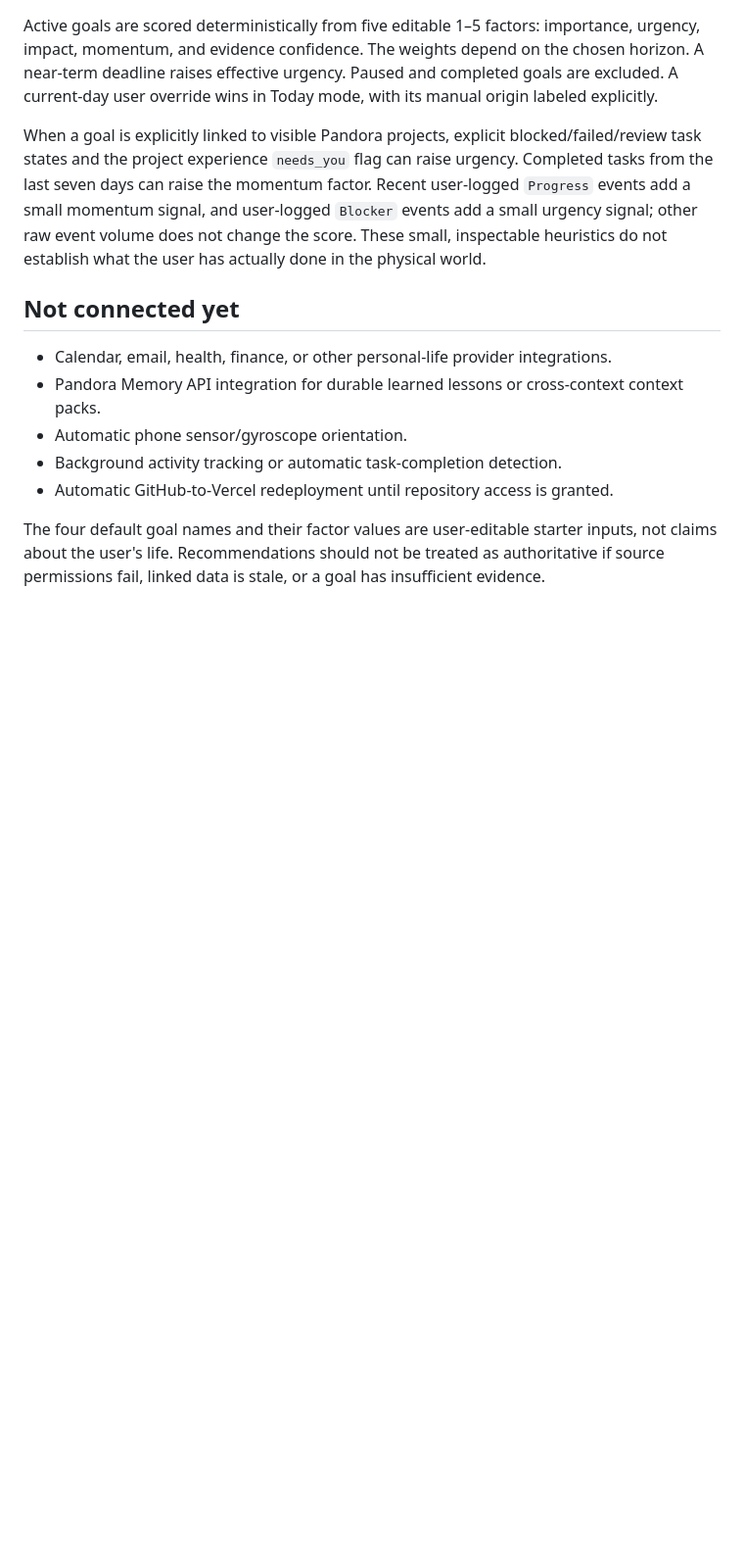
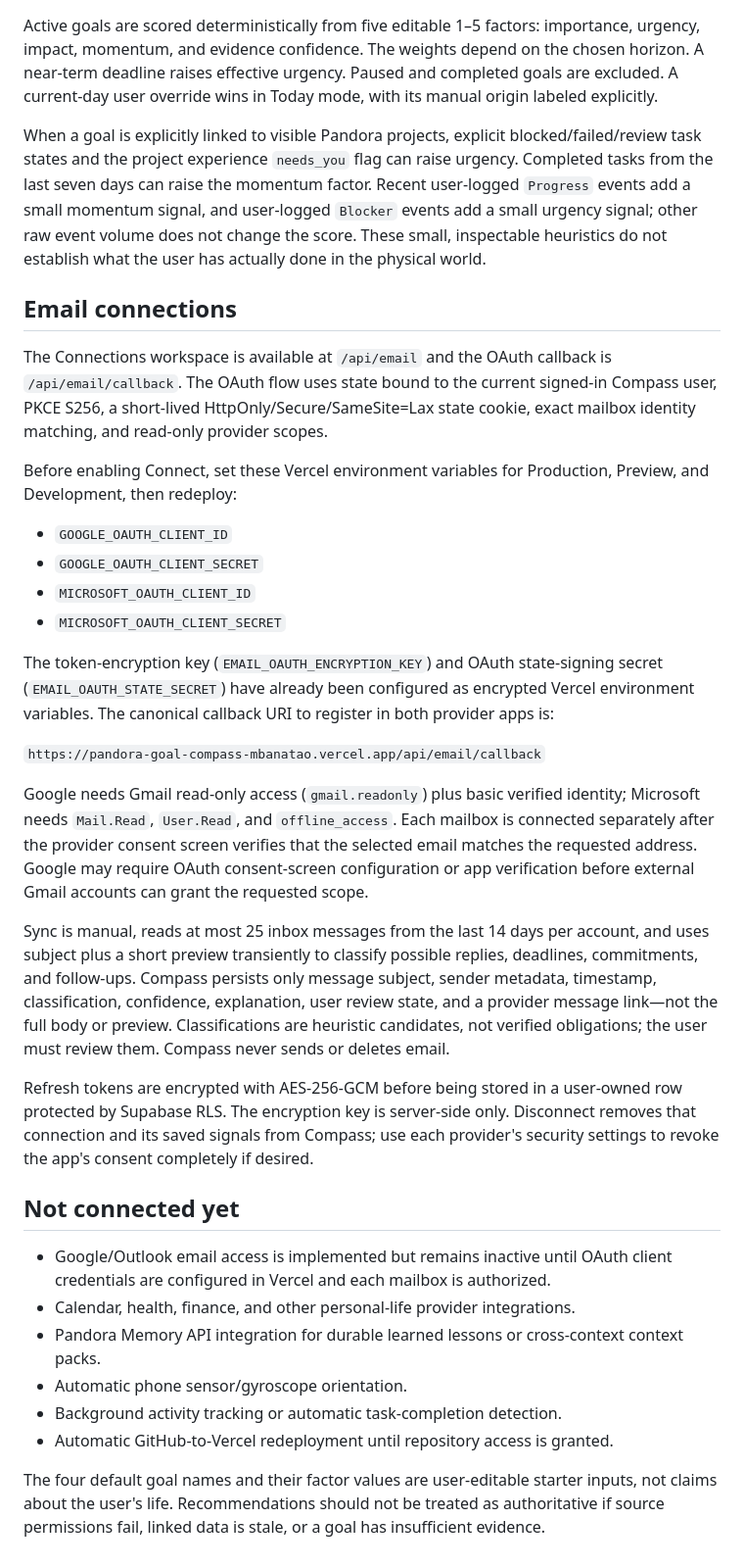
Before and after one commit to mbanatao/compass, a Markdown page: README.md, the part around one of its changes. Shown at 98% size. GitHub-like rendering; blank space fills up the shorter version.

Commit message:
Document read-only email integration and setup requirements

```diff
--- a/README.md
+++ b/README.md
@@ -77,9 +80,31 @@ Active goals are scored deterministically from five editable 1–5 factors: impo
 
 When a goal is explicitly linked to visible Pandora projects, explicit blocked/failed/review task states and the project experience `needs_you` flag can raise urgency. Completed tasks from the last seven days can raise the momentum factor. Recent user-logged `Progress` events add a small momentum signal, and user-logged `Blocker` events add a small urgency signal; other raw event volume does not change the score. These small, inspectable heuristics do not establish what the user has actually done in the physical world.
 
+## Email connections
+
+The Connections workspace is available at `/api/email` and the OAuth callback is `/api/email/callback`. The OAuth flow uses state bound to the current signed-in Compass user, PKCE S256, a short-lived HttpOnly/Secure/SameSite=Lax state cookie, exact mailbox identity matching, and read-only provider scopes.
+
+Before enabling Connect, set these Vercel environment variables for Production, Preview, and Development, then redeploy:
+
+- `GOOGLE_OAUTH_CLIENT_ID`
+- `GOOGLE_OAUTH_CLIENT_SECRET`
+- `MICROSOFT_OAUTH_CLIENT_ID`
+- `MICROSOFT_OAUTH_CLIENT_SECRET`
+
+The token-encryption key (`EMAIL_OAUTH_ENCRYPTION_KEY`) and OAuth state-signing secret (`EMAIL_OAUTH_STATE_SECRET`) have already been configured as encrypted Vercel environment variables. The canonical callback URI to register in both provider apps is:
+
+`https://pandora-goal-compass-mbanatao.vercel.app/api/email/callback`
+
+Google needs Gmail read-only access (`gmail.readonly`) plus basic verified identity; Microsoft needs `Mail.Read`, `User.Read`, and `offline_access`. Each mailbox is connected separately after the provider consent screen verifies that the selected email matches the requested address. Google may require OAuth consent-screen configuration or app verification before external Gmail accounts can grant the requested scope.
+
+Sync is manual, reads at most 25 inbox messages from the last 14 days per account, and uses subject plus a short preview transiently to classify possible replies, deadlines, commitments, and follow-ups. Compass persists only message subject, sender metadata, timestamp, classification, confidence, explanation, user review state, and a provider message link—not the full body or preview. Classifications are heuristic candidates, not verified obligations; the user must review them. Compass never sends or deletes email.
+
+Refresh tokens are encrypted with AES-256-GCM before being stored in a user-owned row protected by Supabase RLS. The encryption key is server-side only. Disconnect removes that connection and its saved signals from Compass; use each provider's security settings to revoke the app's consent completely if desired.
+
 ## Not connected yet
 
-- Calendar, email, health, finance, or other personal-life provider integrations.
+- Google/Outlook email access is implemented but remains inactive until OAuth client credentials are configured in Vercel and each mailbox is authorized.
+- Calendar, health, finance, and other personal-life provider integrations.
 - Pandora Memory API integration for durable learned lessons or cross-context context packs.
 - Automatic phone sensor/gyroscope orientation.
 - Background activity tracking or automatic task-completion detection.
```
Also changed, not shown: other parts of README.md (+3 -0 lines).
